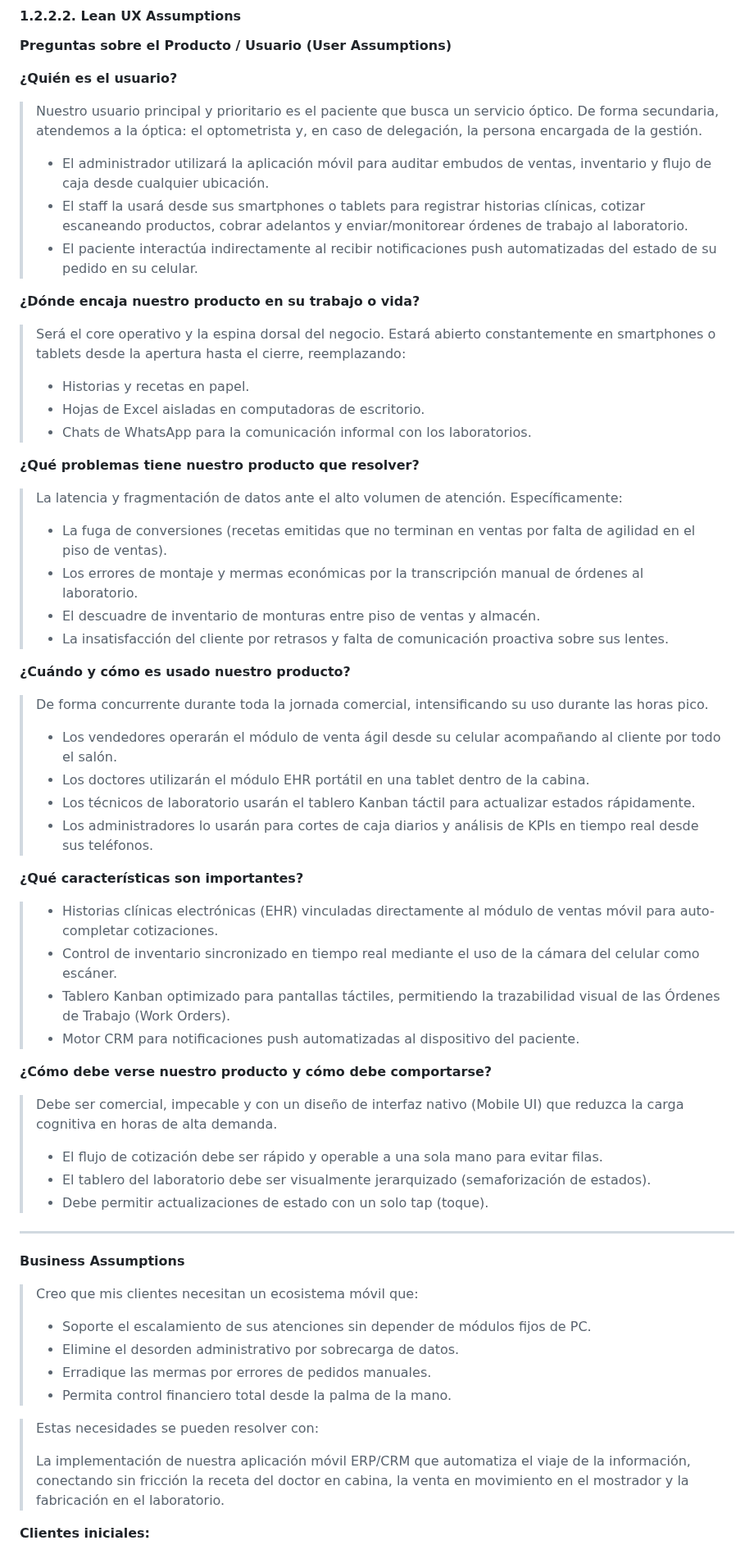
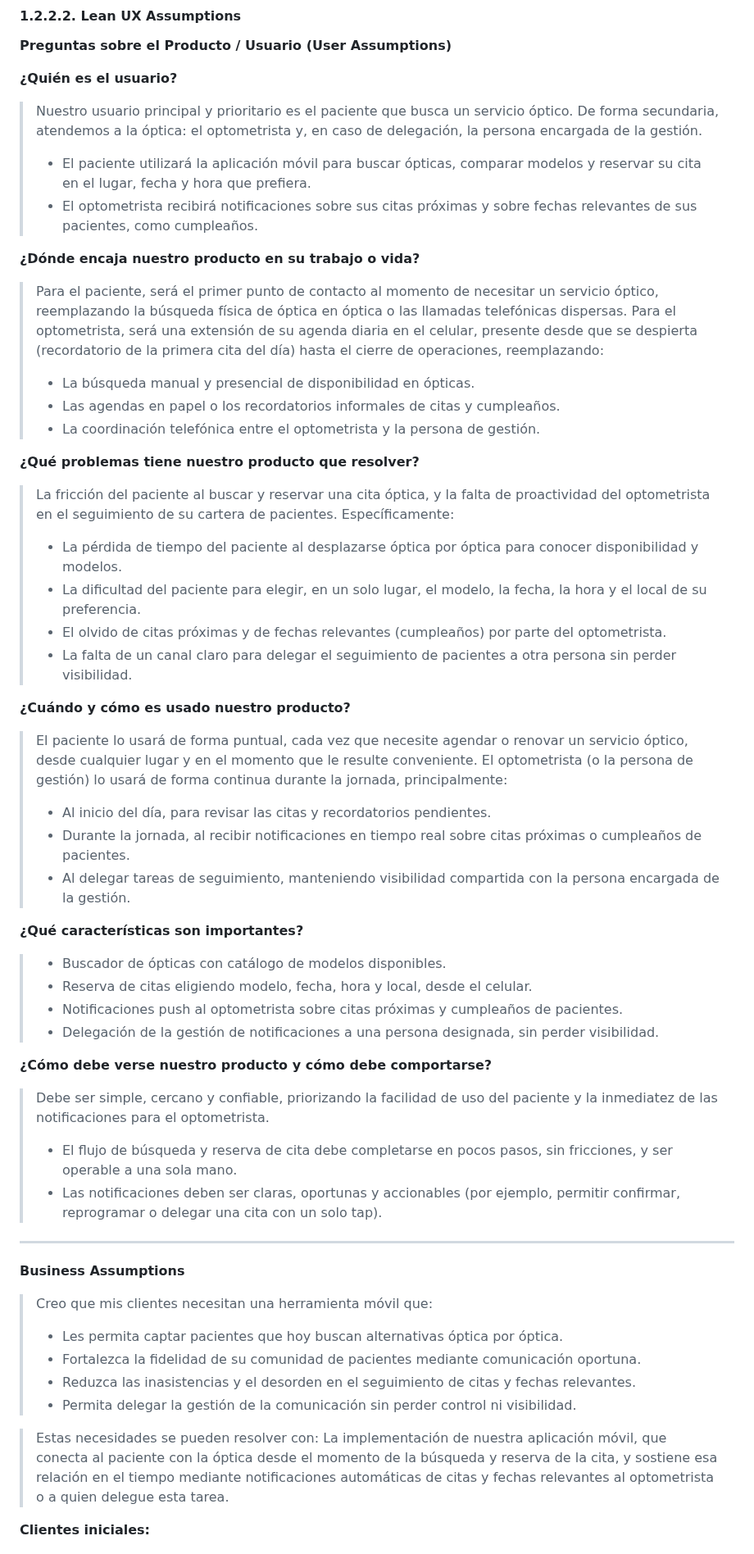
Before and after one commit to BL-App-Movil-1ACC0238-2620-4951/Logix-OptiFlow-Report, a Markdown page: Capitulo1.md, the part around one of its changes. Shown at 82% size. Rendered like a GitHub page.

```diff
--- a/Capitulo1.md
+++ b/Capitulo1.md
@@ -68,56 +68,50 @@ OptiFlow fue diseñado para permitir que el paciente pueda buscar, comparar y re
 
 **¿Quién es el usuario?**
 > Nuestro usuario principal y prioritario es el paciente que busca un servicio óptico. De forma secundaria, atendemos a la óptica: el optometrista y, en caso de delegación, la persona encargada de la gestión.
-> - El administrador utilizará la aplicación móvil para auditar embudos de ventas, inventario y flujo de caja desde cualquier ubicación.
-> - El staff la usará desde sus smartphones o tablets para registrar historias clínicas, cotizar escaneando productos, cobrar adelantos y enviar/monitorear órdenes de trabajo al laboratorio.
-> - El paciente interactúa indirectamente al recibir notificaciones push automatizadas del estado de su pedido en su celular.
+> - El paciente utilizará la aplicación móvil para buscar ópticas, comparar modelos y reservar su cita en el lugar, fecha y hora que prefiera.
+> - El optometrista recibirá notificaciones sobre sus citas próximas y sobre fechas relevantes de sus pacientes, como cumpleaños.
 
 **¿Dónde encaja nuestro producto en su trabajo o vida?**
-> Será el core operativo y la espina dorsal del negocio. Estará abierto constantemente en smartphones o tablets desde la apertura hasta el cierre, reemplazando:
-> - Historias y recetas en papel.
-> - Hojas de Excel aisladas en computadoras de escritorio.
-> - Chats de WhatsApp para la comunicación informal con los laboratorios.
+> Para el paciente, será el primer punto de contacto al momento de necesitar un servicio óptico, reemplazando la búsqueda física de óptica en óptica o las llamadas telefónicas dispersas. Para el optometrista, será una extensión de su agenda diaria en el celular, presente desde que se despierta (recordatorio de la primera cita del día) hasta el cierre de operaciones, reemplazando:
+> - La búsqueda manual y presencial de disponibilidad en ópticas.
+> - Las agendas en papel o los recordatorios informales de citas y cumpleaños.
+> - La coordinación telefónica entre el optometrista y la persona de gestión.
 
 **¿Qué problemas tiene nuestro producto que resolver?**
-> La latencia y fragmentación de datos ante el alto volumen de atención. Específicamente:
->
-> - La fuga de conversiones (recetas emitidas que no terminan en ventas por falta de agilidad en el piso de ventas).
-> - Los errores de montaje y mermas económicas por la transcripción manual de órdenes al laboratorio.
-> - El descuadre de inventario de monturas entre piso de ventas y almacén.
-> - La insatisfacción del cliente por retrasos y falta de comunicación proactiva sobre sus lentes.
+> La fricción del paciente al buscar y reservar una cita óptica, y la falta de proactividad del optometrista en el seguimiento de su cartera de pacientes. Específicamente:
+> - La pérdida de tiempo del paciente al desplazarse óptica por óptica para conocer disponibilidad y modelos.
+> - La dificultad del paciente para elegir, en un solo lugar, el modelo, la fecha, la hora y el local de su preferencia.
+> - El olvido de citas próximas y de fechas relevantes (cumpleaños) por parte del optometrista.
+> - La falta de un canal claro para delegar el seguimiento de pacientes a otra persona sin perder visibilidad.
 
 **¿Cuándo y cómo es usado nuestro producto?**
-> De forma concurrente durante toda la jornada comercial, intensificando su uso durante las horas pico.
-> - Los vendedores operarán el módulo de venta ágil desde su celular acompañando al cliente por todo el salón.
-> - Los doctores utilizarán el módulo EHR portátil en una tablet dentro de la cabina.
-> - Los técnicos de laboratorio usarán el tablero Kanban táctil para actualizar estados rápidamente.
-> - Los administradores lo usarán para cortes de caja diarios y análisis de KPIs en tiempo real desde sus teléfonos.
+> El paciente lo usará de forma puntual, cada vez que necesite agendar o renovar un servicio óptico, desde cualquier lugar y en el momento que le resulte conveniente. El optometrista (o la persona de gestión) lo usará de forma continua durante la jornada, principalmente:
+> - Al inicio del día, para revisar las citas y recordatorios pendientes.
+> - Durante la jornada, al recibir notificaciones en tiempo real sobre citas próximas o cumpleaños de pacientes.
+> - Al delegar tareas de seguimiento, manteniendo visibilidad compartida con la persona encargada de la gestión.
 
 **¿Qué características son importantes?**
-> - Historias clínicas electrónicas (EHR) vinculadas directamente al módulo de ventas móvil para auto-completar cotizaciones.
-> - Control de inventario sincronizado en tiempo real mediante el uso de la cámara del celular como escáner.
-> - Tablero Kanban optimizado para pantallas táctiles, permitiendo la trazabilidad visual de las Órdenes de Trabajo (Work Orders).
-> - Motor CRM para notificaciones push automatizadas al dispositivo del paciente.
+> - Buscador de ópticas con catálogo de modelos disponibles.
+> - Reserva de citas eligiendo modelo, fecha, hora y local, desde el celular.
+> - Notificaciones push al optometrista sobre citas próximas y cumpleaños de pacientes.
+> - Delegación de la gestión de notificaciones a una persona designada, sin perder visibilidad.
 
 **¿Cómo debe verse nuestro producto y cómo debe comportarse?**
-> Debe ser comercial, impecable y con un diseño de interfaz nativo (Mobile UI) que reduzca la carga cognitiva en horas de alta demanda.
->
-> - El flujo de cotización debe ser rápido y operable a una sola mano para evitar filas.
-> - El tablero del laboratorio debe ser visualmente jerarquizado (semaforización de estados).
-> - Debe permitir actualizaciones de estado con un solo tap (toque).
+> Debe ser simple, cercano y confiable, priorizando la facilidad de uso del paciente y la inmediatez de las notificaciones para el optometrista.
+> - El flujo de búsqueda y reserva de cita debe completarse en pocos pasos, sin fricciones, y ser operable a una sola mano.
+> - Las notificaciones deben ser claras, oportunas y accionables (por ejemplo, permitir confirmar, reprogramar o delegar una cita con un solo tap).
 
 ---
 
 **Business Assumptions**
 
-> Creo que mis clientes necesitan un ecosistema móvil que:
-> - Soporte el escalamiento de sus atenciones sin depender de módulos fijos de PC.
-> - Elimine el desorden administrativo por sobrecarga de datos.
-> - Erradique las mermas por errores de pedidos manuales.
-> - Permita control financiero total desde la palma de la mano.
+> Creo que mis clientes necesitan una herramienta móvil que:
+> - Les permita captar pacientes que hoy buscan alternativas óptica por óptica.
+> - Fortalezca la fidelidad de su comunidad de pacientes mediante comunicación oportuna.
+> - Reduzca las inasistencias y el desorden en el seguimiento de citas y fechas relevantes.
+> - Permita delegar la gestión de la comunicación sin perder control ni visibilidad.
 
 > Estas necesidades se pueden resolver con:
->
-> La implementación de nuestra aplicación móvil ERP/CRM que automatiza el viaje de la información, conectando sin fricción la receta del doctor en cabina, la venta en movimiento en el mostrador y la fabricación en el laboratorio.
+> La implementación de nuestra aplicación móvil, que conecta al paciente con la óptica desde el momento de la búsqueda y reserva de la cita, y sostiene esa relación en el tiempo mediante notificaciones automáticas de citas y fechas relevantes al optometrista o a quien delegue esta tarea.
 
 **Clientes iniciales:**
```
Also changed, not shown: other parts of Capitulo1.md (+42 -44 lines), assets/cap1/Lean UX Canvas.png.
